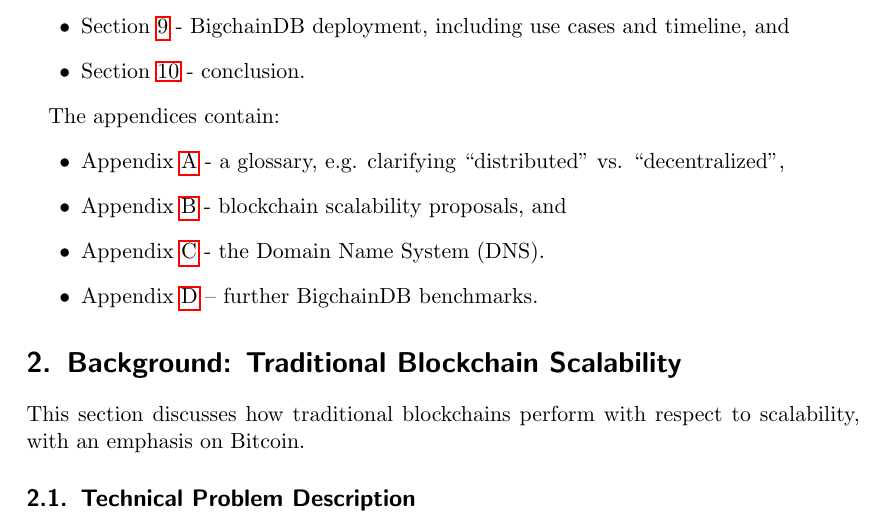
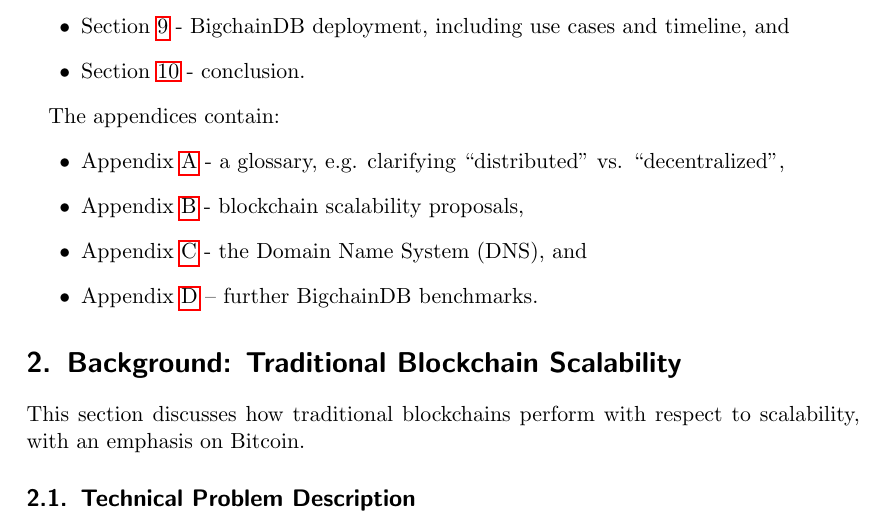
Before and after one commit to bigchaindb/whitepaper, a LaTeX paper (src/index.tex, which reads src/ch01_introduction.tex): part of page 5 of 65, cut so that both start at the same text. Compiled offline with pdfLaTeX.

Commit message:
Moved the 'and' in the bulleted list of appendices

```diff
--- a/src/ch01_introduction.tex
+++ b/src/ch01_introduction.tex
@@ -120,7 +120,7 @@
 The appendices contain:
 \begin{itemize}
  \item Appendix \ref{appendix:glossary} - a glossary, e.g. clarifying “distributed” vs. “decentralized”,
- \item Appendix \ref{appendix:blockchain_scalability} - blockchain scalability proposals, and
- \item Appendix \ref{sec:dns} - the Domain Name System (DNS).
+ \item Appendix \ref{appendix:blockchain_scalability} - blockchain scalability proposals,
+ \item Appendix \ref{sec:dns} - the Domain Name System (DNS), and
  \item Appendix \ref{appendix:benchmarks} – further BigchainDB benchmarks.
 \end{itemize}
```
